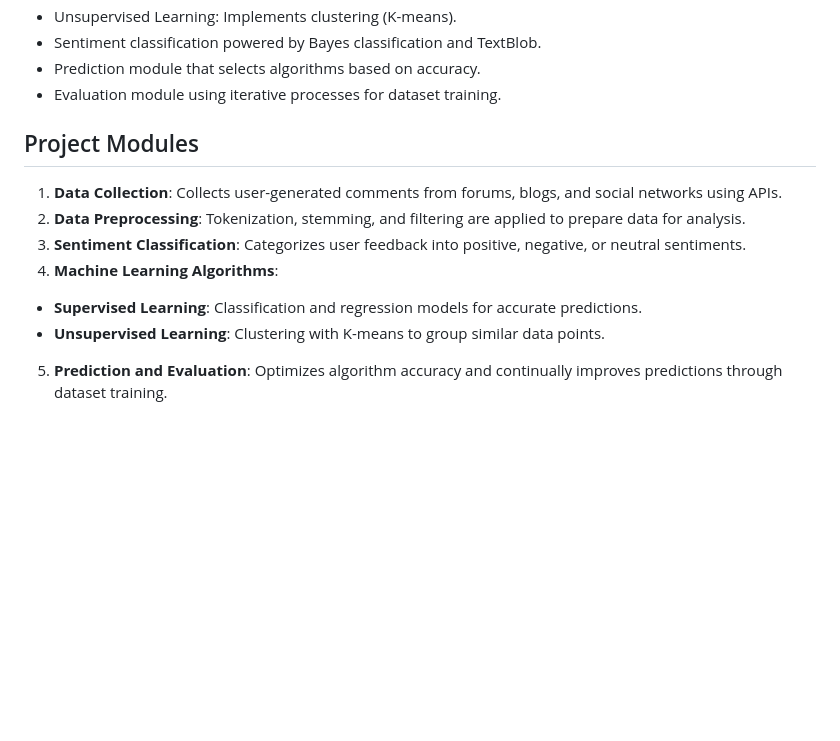
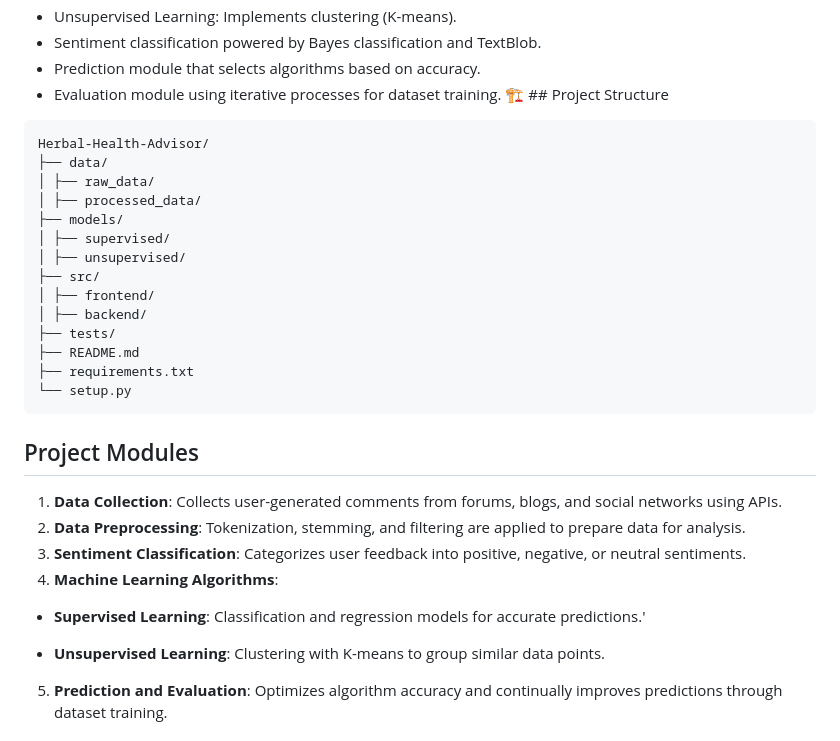
Before and after one commit to Padmashiniramu/Herbal-Health-advisor, a Markdown page: README.md, the part around the change. Drawn GitHub-style; blank space fills up the shorter version.

````diff
--- a/README.md
+++ b/README.md
@@ -15,6 +15,23 @@ neutral.
  - Sentiment classification powered by Bayes classification and TextBlob.
  - Prediction module that selects algorithms based on accuracy.
  - Evaluation module using iterative processes for dataset training.
+🏗️ ## Project Structure
+```
+Herbal-Health-Advisor/
+├── data/
+│ ├── raw_data/
+│ ├── processed_data/
+├── models/
+│ ├── supervised/
+│ ├── unsupervised/
+├── src/
+│ ├── frontend/
+│ ├── backend/
+├── tests/
+├── README.md
+├── requirements.txt
+└── setup.py
+```
 ## Project Modules
 1. **Data Collection**: Collects user-generated comments from forums, blogs, and social
 networks using APIs.
@@ -23,7 +40,8 @@ for analysis.
 3. **Sentiment Classification**: Categorizes user feedback into positive, negative, or neutral
 sentiments.
 4. **Machine Learning Algorithms**:
- - **Supervised Learning**: Classification and regression models for accurate predictions.
+ - **Supervised Learning**: Classification and regression models for accurate predictions.'
+
  - **Unsupervised Learning**: Clustering with K-means to group similar data points.
 5. **Prediction and Evaluation**: Optimizes algorithm accuracy and continually improves
 predictions through dataset training.
````
